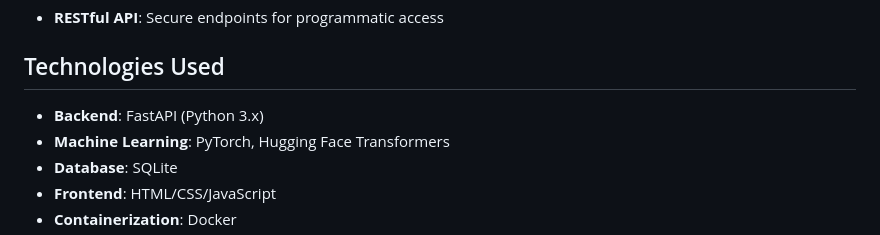
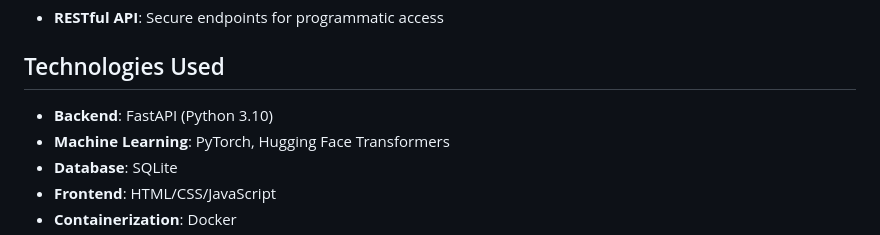
Before and after one commit to ashishdlp/TrustWise, a Markdown page: README.md, the part around the change. Rendered like a GitHub page.

```diff
--- a/README.md
+++ b/README.md
@@ -20,7 +20,7 @@ A basic python based web application that does real-time analysis of text conten
 
 ## Technologies Used
 
-- **Backend**: FastAPI (Python 3.x)
+- **Backend**: FastAPI (Python 3.10)
 - **Machine Learning**: PyTorch, Hugging Face Transformers
 - **Database**: SQLite
 - **Frontend**: HTML/CSS/JavaScript
```
